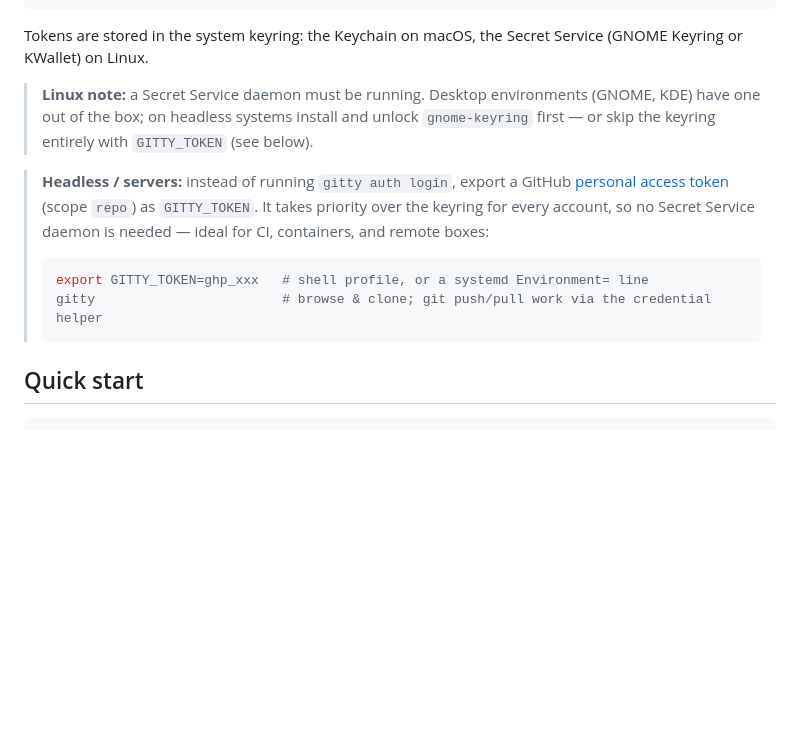
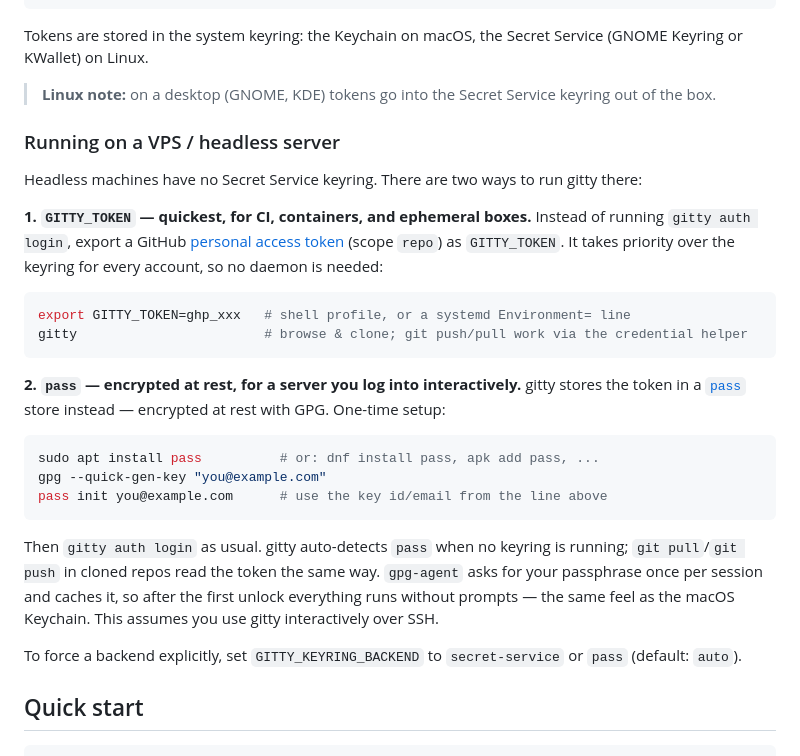
Before and after one commit to wiremeusd/gitty, a Markdown page: README.md, the part around the change. Drawn GitHub-style; blank space fills up the shorter version.

Commit message:
Document pass-based token storage for headless servers

````diff
--- a/README.md
+++ b/README.md
@@ -34,14 +34,37 @@ sudo install gitty /usr/local/bin/
 
 Tokens are stored in the system keyring: the Keychain on macOS, the Secret Service (GNOME Keyring or KWallet) on Linux.
 
-> **Linux note:** a Secret Service daemon must be running. Desktop environments (GNOME, KDE) have one out of the box; on headless systems install and unlock `gnome-keyring` first — or skip the keyring entirely with `GITTY_TOKEN` (see below).
+> **Linux note:** on a desktop (GNOME, KDE) tokens go into the Secret Service keyring out of the box.
 
-> **Headless / servers:** instead of running `gitty auth login`, export a GitHub [personal access token](https://github.com/settings/tokens) (scope `repo`) as `GITTY_TOKEN`. It takes priority over the keyring for every account, so no Secret Service daemon is needed — ideal for CI, containers, and remote boxes:
->
-> ```sh
-> export GITTY_TOKEN=ghp_xxx   # shell profile, or a systemd Environment= line
-> gitty                        # browse & clone; git push/pull work via the credential helper
-> ```
+### Running on a VPS / headless server
+
+Headless machines have no Secret Service keyring. There are two ways to run gitty there:
+
+**1. `GITTY_TOKEN` — quickest, for CI, containers, and ephemeral boxes.** Instead of running `gitty auth login`, export a GitHub [personal access token](https://github.com/settings/tokens) (scope `repo`) as `GITTY_TOKEN`. It takes priority over the keyring for every account, so no daemon is needed:
+
+```sh
+export GITTY_TOKEN=ghp_xxx   # shell profile, or a systemd Environment= line
+gitty                        # browse & clone; git push/pull work via the credential helper
+```
+
+**2. `pass` — encrypted at rest, for a server you log into interactively.** gitty stores the token in a
+[`pass`](https://www.passwordstore.org/) store instead — encrypted at rest with
+GPG. One-time setup:
+
+```sh
+sudo apt install pass          # or: dnf install pass, apk add pass, ...
+gpg --quick-gen-key "you@example.com"
+pass init you@example.com      # use the key id/email from the line above
+```
+
+Then `gitty auth login` as usual. gitty auto-detects `pass` when no keyring is
+running; `git pull`/`git push` in cloned repos read the token the same way.
+`gpg-agent` asks for your passphrase once per session and caches it, so after the
+first unlock everything runs without prompts — the same feel as the macOS
+Keychain. This assumes you use gitty interactively over SSH.
+
+To force a backend explicitly, set `GITTY_KEYRING_BACKEND` to `secret-service`
+or `pass` (default: `auto`).
 
 ## Quick start
 
````
